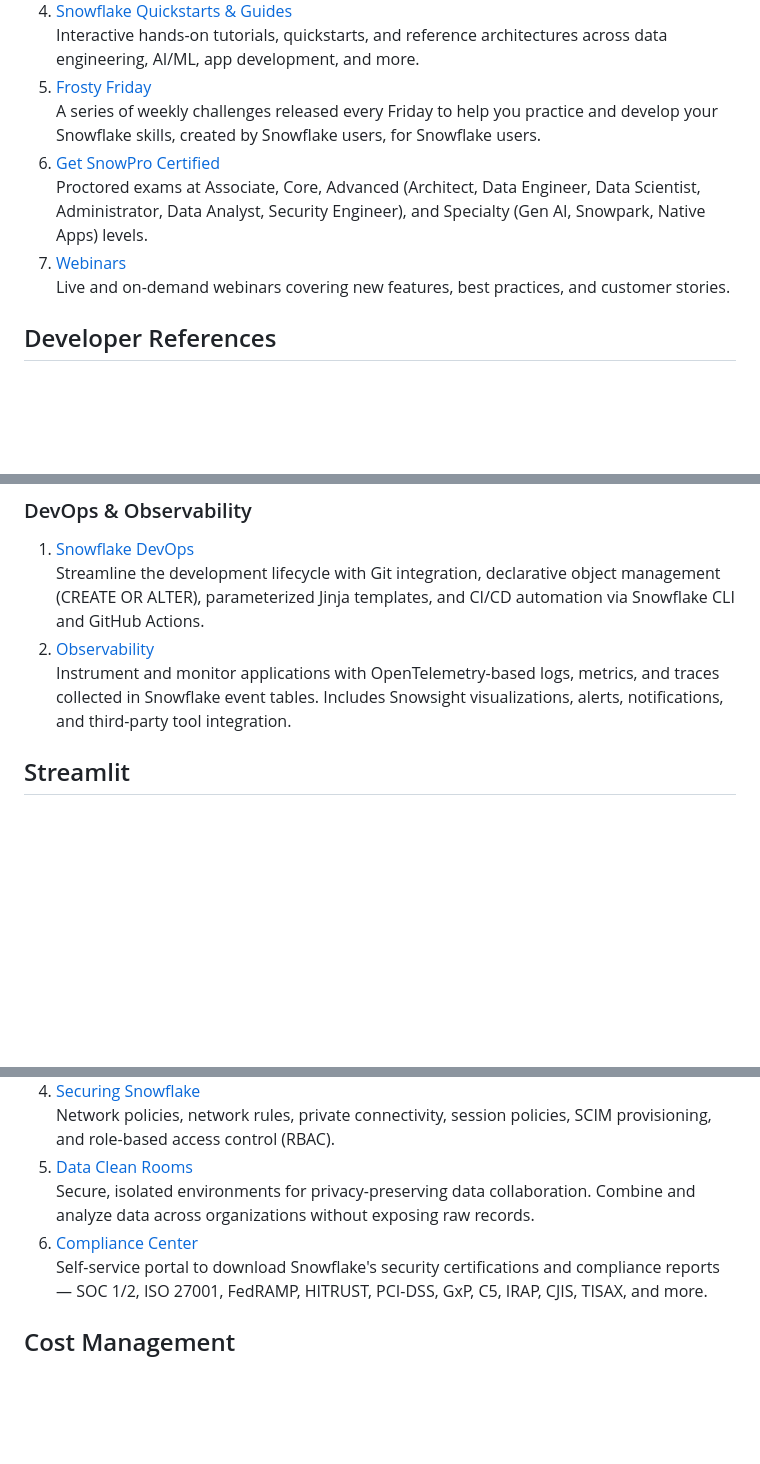
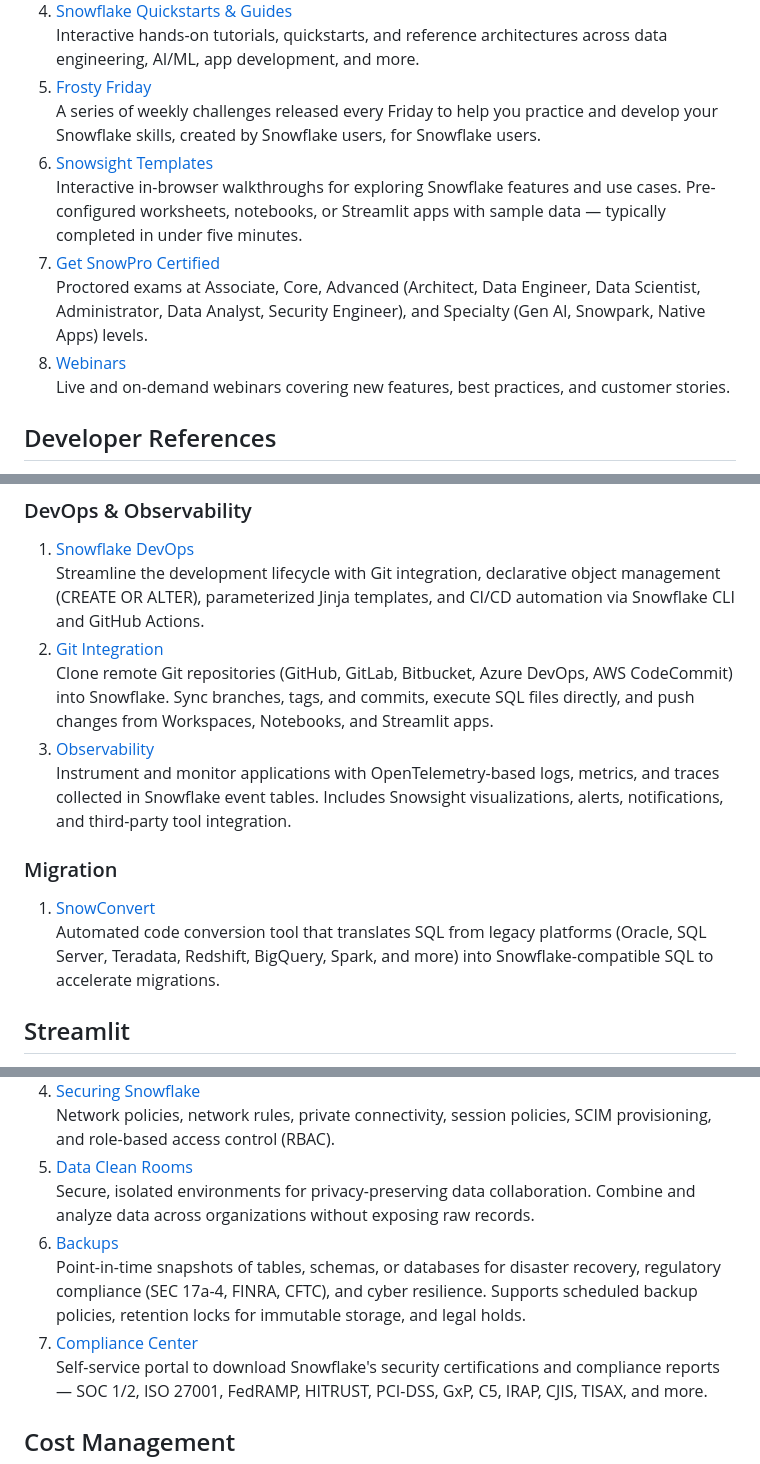
Before and after one commit to sfc-gh-tmeacham/sf-resources, a Markdown page: snowflake-resources.md, 3 parts joined by grey strips. GitHub-like rendering; blank space fills up the shorter version.

Commit message:
Add six new entries across five sections
Add Snowsight Templates (Learning), Snowflake Scripting (Developer
References), Git Integration and SnowConvert Migration subcategory
(Developer Tools), Backups (Governance & Security), and Storage
Lifecycle Policies (Cost Management).

.... Generated with [Cortex Code](https://docs.snowflake.com/en/user-guide/cortex-code/cortex-code)

Co-Authored-By: Cortex Code <noreply@snowflake.com>

```diff
--- a/snowflake-resources.md
+++ b/snowflake-resources.md
@@ -45,9 +46,11 @@ Free Coursera courses created by Snowflake's developer advocates, including Intr
 Interactive hands-on tutorials, quickstarts, and reference architectures across data engineering, AI/ML, app development, and more.
 5. [Frosty Friday](https://frostyfriday.org/)
 A series of weekly challenges released every Friday to help you practice and develop your Snowflake skills, created by Snowflake users, for Snowflake users.
-6. [Get SnowPro Certified](https://www.snowflake.com/certifications/)
+6. [Snowsight Templates](https://docs.snowflake.com/en/user-guide/ui-snowsight/snowsight-templates)
+Interactive in-browser walkthroughs for exploring Snowflake features and use cases. Pre-configured worksheets, notebooks, or Streamlit apps with sample data — typically completed in under five minutes.
+7. [Get SnowPro Certified](https://www.snowflake.com/certifications/)
 Proctored exams at Associate, Core, Advanced (Architect, Data Engineer, Data Scientist, Administrator, Data Analyst, Security Engineer), and Specialty (Gen AI, Snowpark, Native Apps) levels.
-7. [Webinars](https://www.snowflake.com/about/webinars/)
+8. [Webinars](https://www.snowflake.com/about/webinars/)
 Live and on-demand webinars covering new features, best practices, and customer stories.
 
 
@@ -136,8 +141,15 @@ Managed PostgreSQL instances running on Snowflake for transactional and operatio
 
 1. [Snowflake DevOps](https://docs.snowflake.com/en/developer-guide/builders/devops)
 Streamline the development lifecycle with Git integration, declarative object management (CREATE OR ALTER), parameterized Jinja templates, and CI/CD automation via Snowflake CLI and GitHub Actions.
-2. [Observability](https://docs.snowflake.com/en/developer-guide/builders/observability)
+2. [Git Integration](https://docs.snowflake.com/en/developer-guide/git/git-overview)
+Clone remote Git repositories (GitHub, GitLab, Bitbucket, Azure DevOps, AWS CodeCommit) into Snowflake. Sync branches, tags, and commits, execute SQL files directly, and push changes from Workspaces, Notebooks, and Streamlit apps.
+3. [Observability](https://docs.snowflake.com/en/developer-guide/builders/observability)
 Instrument and monitor applications with OpenTelemetry-based logs, metrics, and traces collected in Snowflake event tables. Includes Snowsight visualizations, alerts, notifications, and third-party tool integration.
+
+### Migration
+
+1. [SnowConvert](https://docs.snowconvert.com/sc)
+Automated code conversion tool that translates SQL from legacy platforms (Oracle, SQL Server, Teradata, Redshift, BigQuery, Spark, and more) into Snowflake-compatible SQL to accelerate migrations.
 
 
 ## Streamlit
@@ -262,7 +274,9 @@ Evaluate and monitor security risks in your account. Includes CIS benchmark scan
 Network policies, network rules, private connectivity, session policies, SCIM provisioning, and role-based access control (RBAC).
 5. [Data Clean Rooms](https://docs.snowflake.com/en/user-guide/cleanrooms/introduction)
 Secure, isolated environments for privacy-preserving data collaboration. Combine and analyze data across organizations without exposing raw records.
-6. [Compliance Center](https://trust.snowflake.com/)
+6. [Backups](https://docs.snowflake.com/en/user-guide/backups)
+Point-in-time snapshots of tables, schemas, or databases for disaster recovery, regulatory compliance (SEC 17a-4, FINRA, CFTC), and cyber resilience. Supports scheduled backup policies, retention locks for immutable storage, and legal holds.
+7. [Compliance Center](https://trust.snowflake.com/)
 Self-service portal to download Snowflake's security certifications and compliance reports — SOC 1/2, ISO 27001, FedRAMP, HITRUST, PCI-DSS, GxP, C5, IRAP, CJIS, TISAX, and more.
 
 
```
Also changed, not shown: other parts of snowflake-resources.md (+5 -0 lines).
